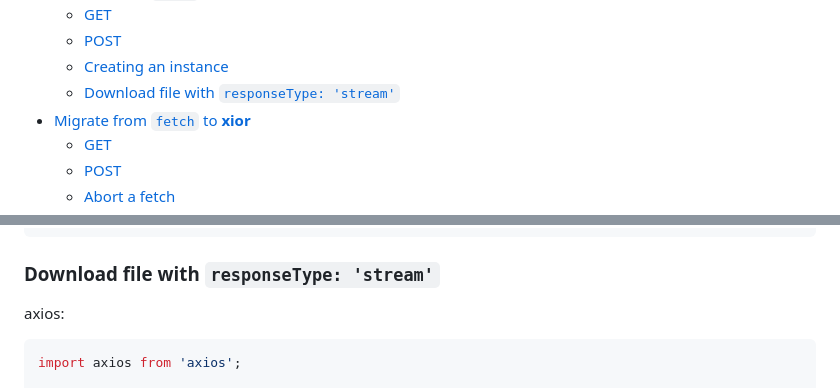
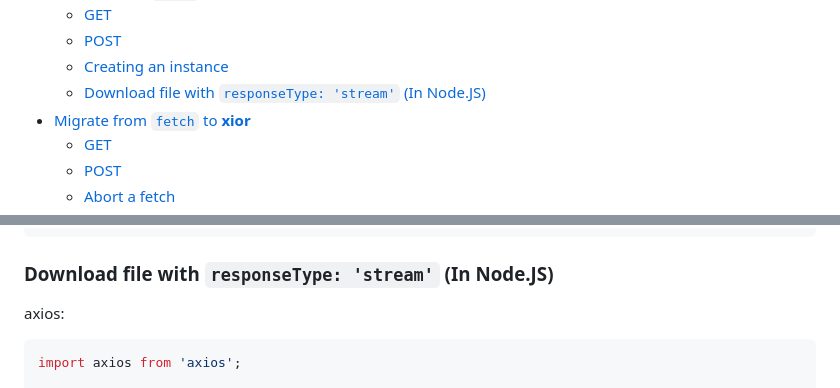
Before and after one commit to suhaotian/xior, a Markdown page: README.md, 2 parts joined by grey strips. Drawn GitHub-style.

Commit message:
chore: Improve README

````diff
--- a/README.md
+++ b/README.md
@@ -50,7 +50,7 @@ A lite request lib based on **fetch** with plugins support.
   - [GET](#get)
   - [POST](#post)
   - [Creating an instance](#creating-an-instance)
-  - [Download file with `responseType: 'stream'`](#download-file-with-responsetype-stream)
+  - [Download file with `responseType: 'stream'` (In Node.JS)](#download-file-with-responsetype-stream-in-nodejs)
 - [Migrate from `fetch` to **xior**](#migrate-from-fetch-to-xior)
   - [GET](#get-1)
   - [POST](#post-1)
@@ -771,7 +771,7 @@ const instance = axios.create({
 });
 ```
 
-### Download file with `responseType: 'stream'`
+### Download file with `responseType: 'stream'` (In Node.JS)
 
 axios:
 
````
